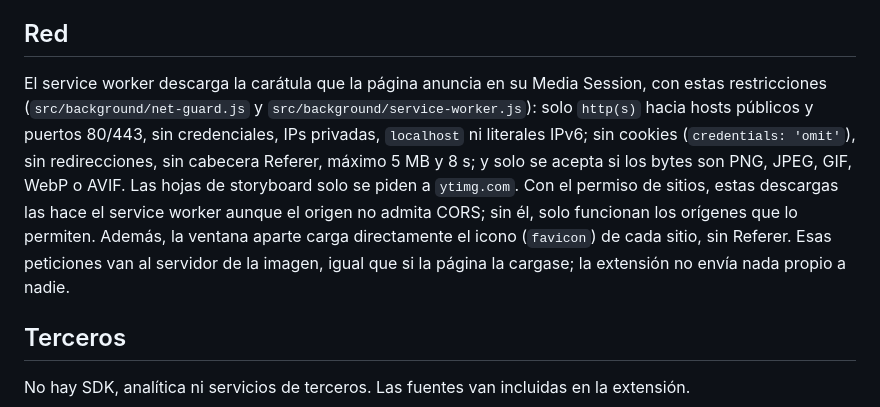
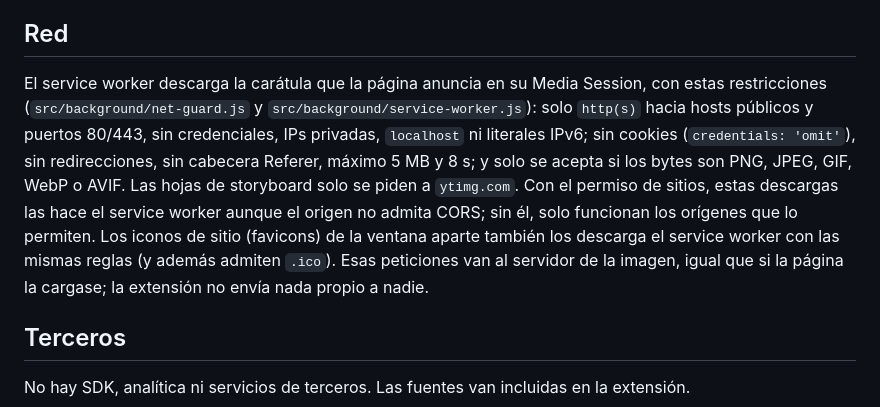
Before and after one commit to eduulopezs/nav-miniplayer, a Markdown page: PRIVACY.md, the part around the change. Rendered like a GitHub page.

```diff
--- a/PRIVACY.md
+++ b/PRIVACY.md
@@ -26,7 +26,7 @@ La extensión no lee formularios, contraseñas ni cookies, ni el contenido de la
 - Acceso a sitios (`<all_urls>`, **opcional**): no se pide al instalar. Solo se solicita si lo concedes en Ajustes («Acceso a los sitios»), para que el reproductor aparezca automáticamente en cualquier página. Puedes retirarlo cuando quieras; sin él la extensión funciona con `activeTab`. Con él, además, se pueden descargar carátulas de orígenes sin CORS.
 
 ## Red
-El service worker descarga la carátula que la página anuncia en su Media Session, con estas restricciones (`src/background/net-guard.js` y `src/background/service-worker.js`): solo `http(s)` hacia hosts públicos y puertos 80/443, sin credenciales, IPs privadas, `localhost` ni literales IPv6; sin cookies (`credentials: 'omit'`), sin redirecciones, sin cabecera Referer, máximo 5 MB y 8 s; y solo se acepta si los bytes son PNG, JPEG, GIF, WebP o AVIF. Las hojas de storyboard solo se piden a `ytimg.com`. Con el permiso de sitios, estas descargas las hace el service worker aunque el origen no admita CORS; sin él, solo funcionan los orígenes que lo permiten. Además, la ventana aparte carga directamente el icono (`favicon`) de cada sitio, sin Referer. Esas peticiones van al servidor de la imagen, igual que si la página la cargase; la extensión no envía nada propio a nadie.
+El service worker descarga la carátula que la página anuncia en su Media Session, con estas restricciones (`src/background/net-guard.js` y `src/background/service-worker.js`): solo `http(s)` hacia hosts públicos y puertos 80/443, sin credenciales, IPs privadas, `localhost` ni literales IPv6; sin cookies (`credentials: 'omit'`), sin redirecciones, sin cabecera Referer, máximo 5 MB y 8 s; y solo se acepta si los bytes son PNG, JPEG, GIF, WebP o AVIF. Las hojas de storyboard solo se piden a `ytimg.com`. Con el permiso de sitios, estas descargas las hace el service worker aunque el origen no admita CORS; sin él, solo funcionan los orígenes que lo permiten. Los iconos de sitio (favicons) de la ventana aparte también los descarga el service worker con las mismas reglas (y además admiten `.ico`). Esas peticiones van al servidor de la imagen, igual que si la página la cargase; la extensión no envía nada propio a nadie.
 
 ## Terceros
 No hay SDK, analítica ni servicios de terceros. Las fuentes van incluidas en la extensión.
```
Also changed, not shown: CHANGELOG.md (+6 -0 lines), SECURITY.md (+1 -2 lines).
